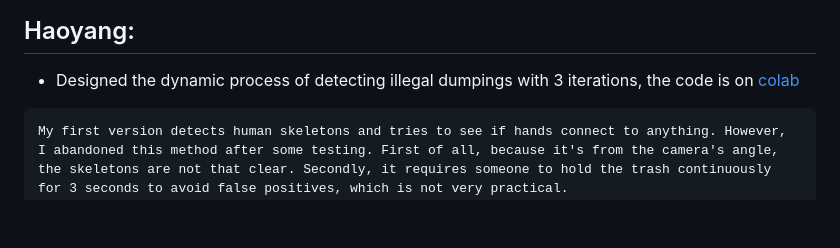
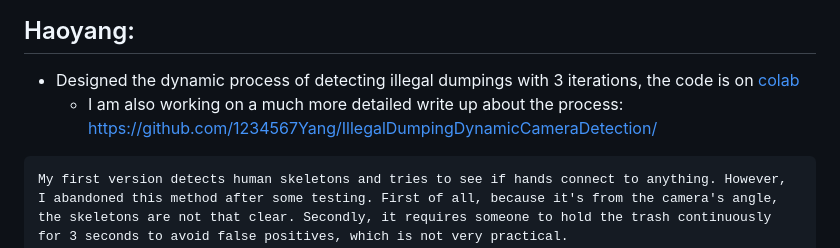
Before and after one commit to Pranav5435/City-Of-Oakland-Illegal-Dumping-Practicum-Project, a Markdown page: README.md, the part around the change. Rendered like a GitHub page; blank space fills up the shorter version.

````diff
--- a/README.md
+++ b/README.md
@@ -21,6 +21,7 @@ The trash detection method lives within `find_trashes` inside `server.py`, and i
 ## Haoyang:
 
 * Designed the dynamic process of detecting illegal dumpings with 3 iterations, the code is on [colab](https://colab.research.google.com/drive/1yD4aRgR36VuThiYNIqRP35prEBQF5KQ1#scrollTo=YsMzcQIOBJr9)
+  * I am also working on a much more detailed write up about the process: https://github.com/1234567Yang/IllegalDumpingDynamicCameraDetection/
 
 ```
 My first version detects human skeletons and tries to see if hands connect to anything. However, I abandoned this method after some testing. First of all, because it's from the camera's angle, the skeletons are not that clear. Secondly, it requires someone to hold the trash continuously for 3 seconds to avoid false positives, which is not very practical.
````
